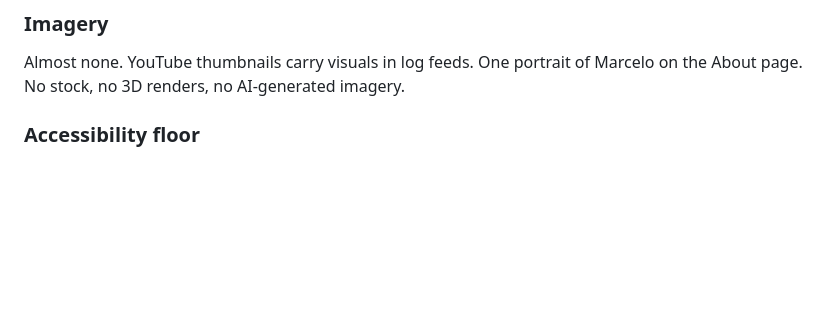
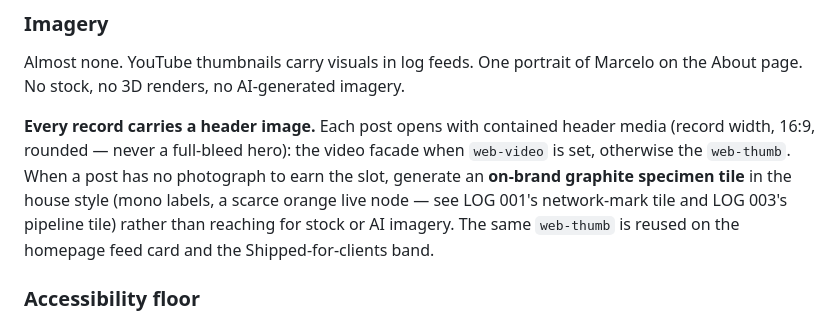
Before and after one commit to deadlink-labs/dll-website, a Markdown page: CLAUDE.md, the part around the change. Drawn GitHub-style; blank space fills up the shorter version.

```diff
--- a/CLAUDE.md
+++ b/CLAUDE.md
@@ -128,6 +128,8 @@ Banned: scroll-triggered reveals on prose, parallax, hero choreography, anything
 
 ### Imagery
 Almost none. YouTube thumbnails carry visuals in log feeds. One portrait of Marcelo on the About page. No stock, no 3D renders, no AI-generated imagery.
+
+**Every record carries a header image.** Each post opens with contained header media (record width, 16:9, rounded — never a full-bleed hero): the video facade when `web-video` is set, otherwise the `web-thumb`. When a post has no photograph to earn the slot, generate an **on-brand graphite specimen tile** in the house style (mono labels, a scarce orange live node — see LOG 001's network-mark tile and LOG 003's pipeline tile) rather than reaching for stock or AI imagery. The same `web-thumb` is reused on the homepage feed card and the Shipped-for-clients band.
 
 ### Accessibility floor
 Semantic HTML, visible keyboard focus (signal orange ring), contrast AA minimum everywhere (check orange on paper for text — use it for accents, not body text), alt text on all images.
```
Also changed, not shown: my_assets/templates/log-post-template.md (+8 -6 lines), 1 other file.
